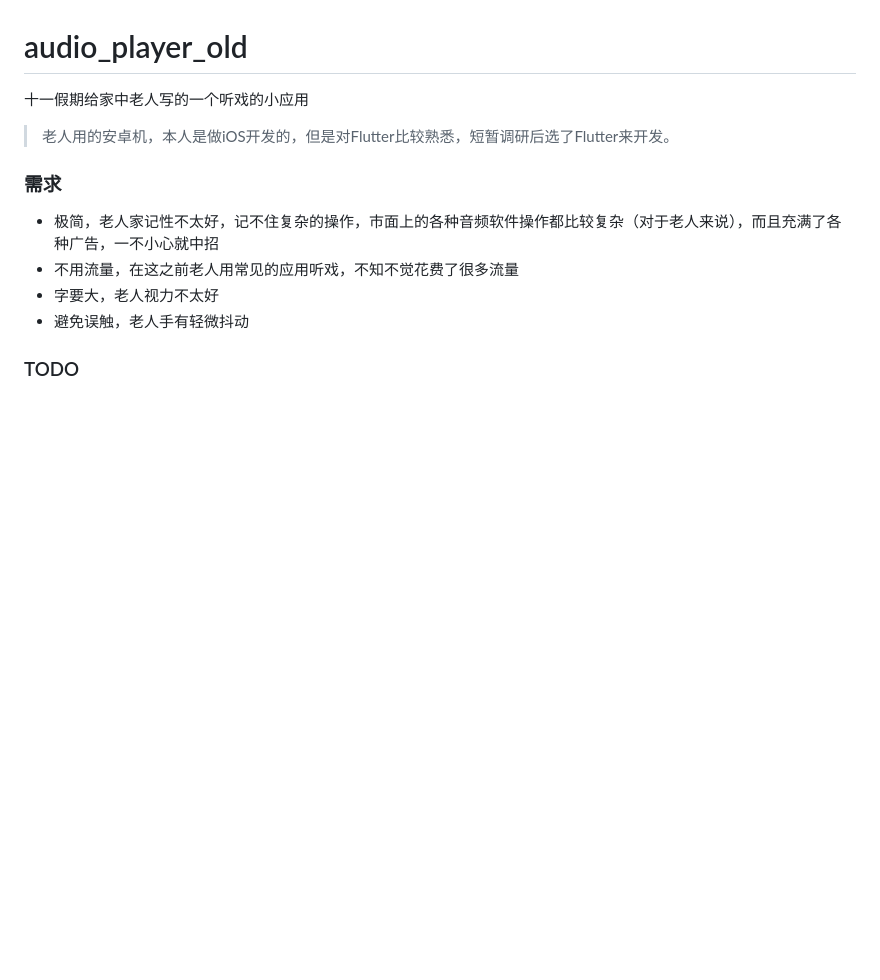
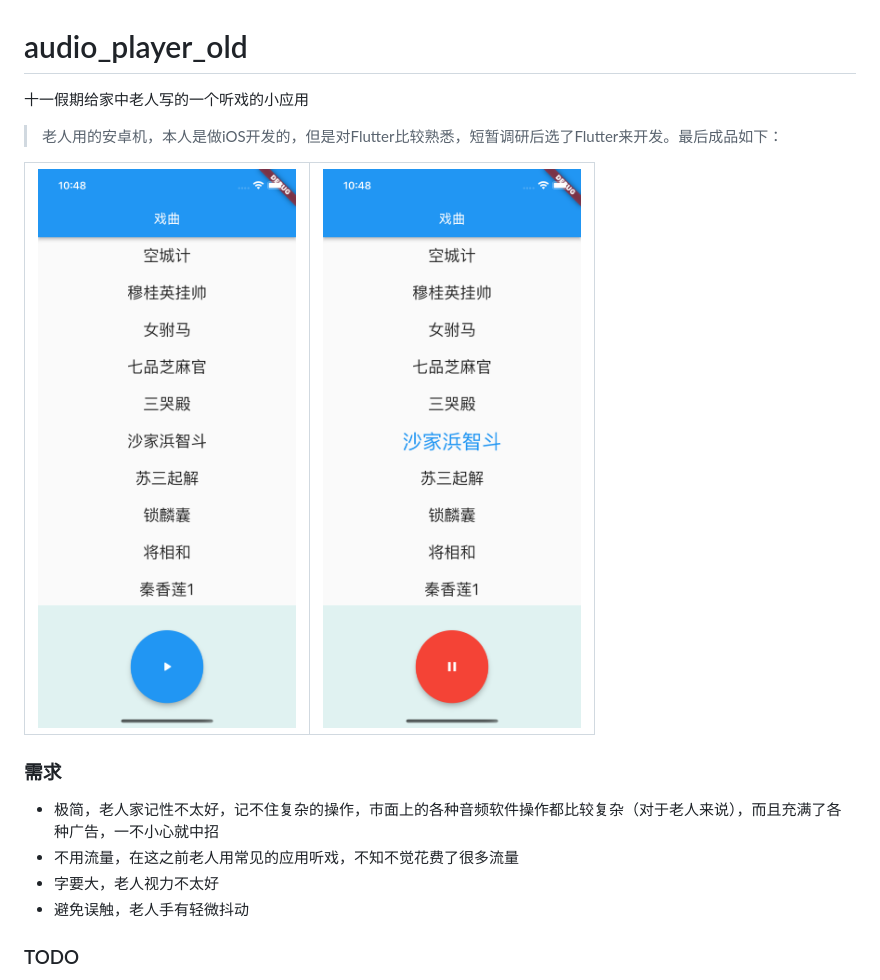
Before and after one commit to wanawt/audio_player_old, a Markdown page: README.md, the part around the change. GitHub-like rendering; pictures changed too: image1.png (added), image2.png (added); blank space fills up the shorter version.

Commit message:
添加截图

```diff
--- a/README.md
+++ b/README.md
@@ -1,7 +1,14 @@
 # audio_player_old
 
 十一假期给家中老人写的一个听戏的小应用
-> 老人用的安卓机，本人是做iOS开发的，但是对Flutter比较熟悉，短暂调研后选了Flutter来开发。
+> 老人用的安卓机，本人是做iOS开发的，但是对Flutter比较熟悉，短暂调研后选了Flutter来开发。最后成品如下：
+
+
+![Screenshot as of image1.png](image1.png) | ![Screenshot as of image2.png](image2.png)
+--- | ---
+
+
+
 
 ### 需求
 * 极简，老人家记性不太好，记不住复杂的操作，市面上的各种音频软件操作都比较复杂（对于老人来说），而且充满了各种广告，一不小心就中招
@@ -9,7 +16,6 @@
 * 字要大，老人视力不太好
 * 避免误触，老人手有轻微抖动
 
-
 ### TODO
 - [ ] 从本地选择音频播放（当前版本为求速度将音频放在了assets文件夹）
 - [ ] 优化UI（虽然老人说比另一个应用简单很多，但还是操作不太顺利）
```
